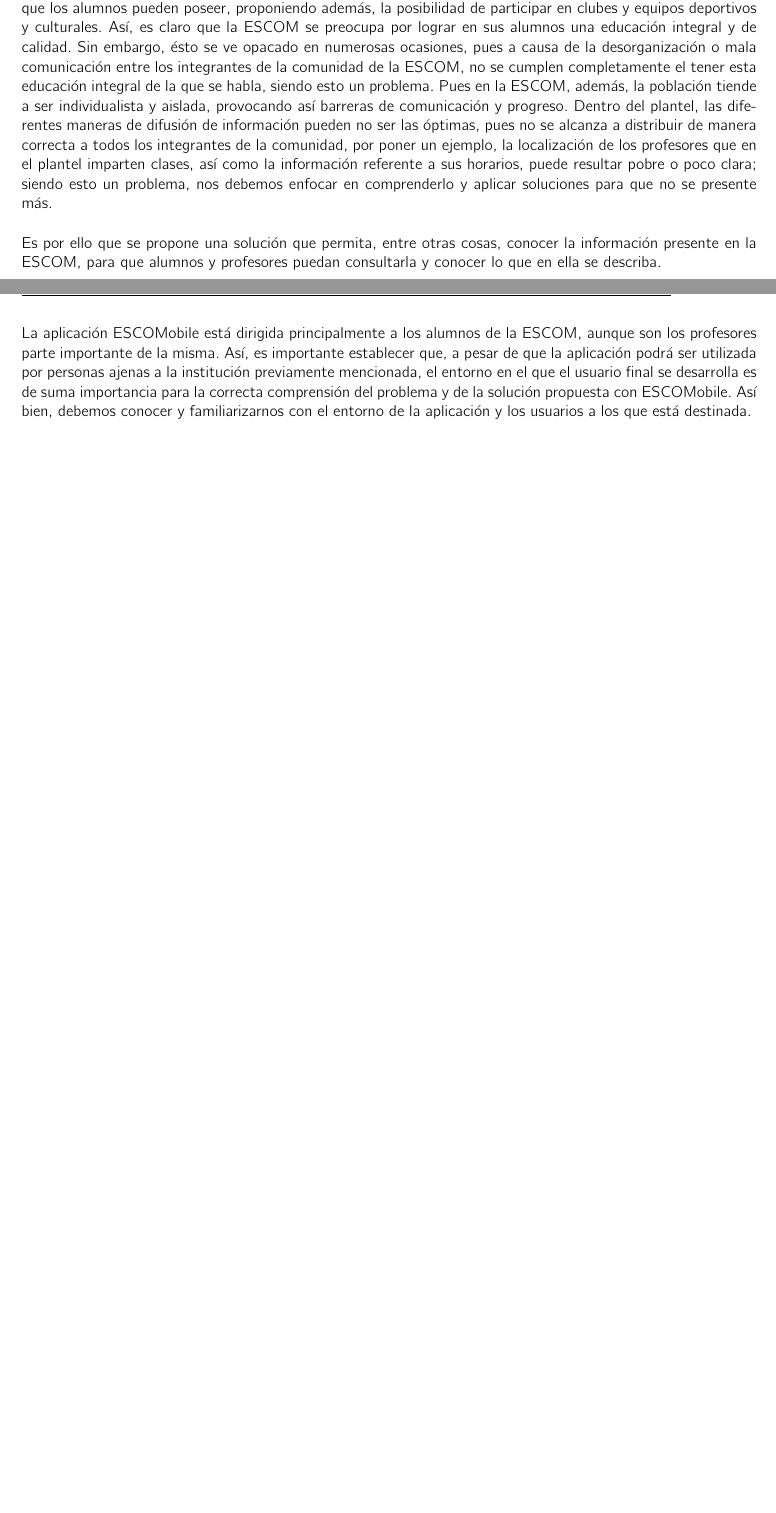
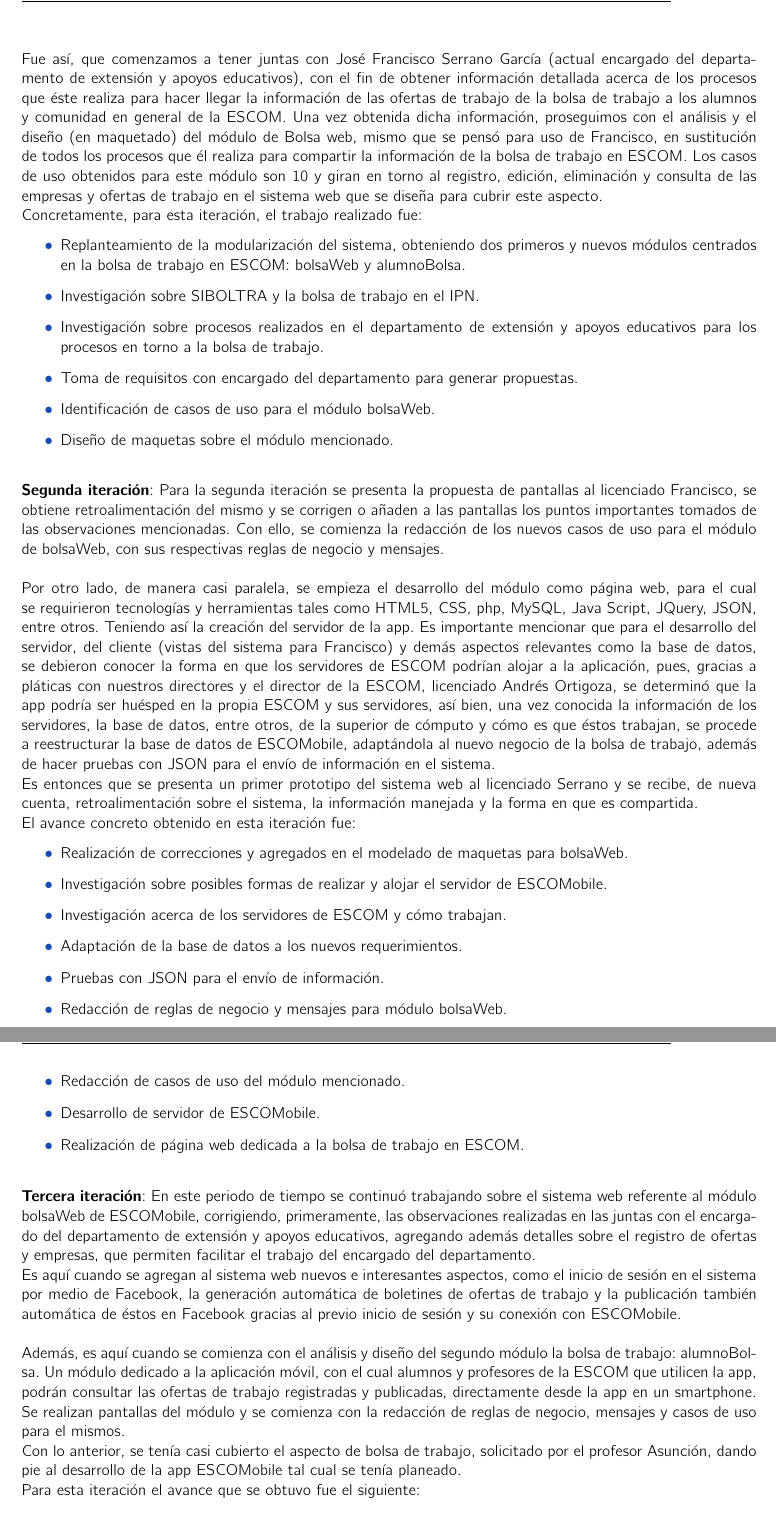
Before and after one commit to JesusHuertaMtz/ESCOMobile, a LaTeX book (Documentacion Tecnica/reporte.tex, which reads Documentacion Tecnica/antecedentes/propuesta.tex, Documentacion Tecnica/trabajo_realizado_ttdos/trabajo_realizado_ttdos.tex): two parts of pages 29 and 30 of 32 before the commit and two parts of pages 30 and 31 of 34 after it, joined at a grey line, cut at the place of the change, the shorter picture padded with empty space. Compiled offline with pdfLaTeX.

Commit message:
Se agregan tres primeras iteraciones al trabajo realizaco en TT2.

```diff
--- a/Documentacion Tecnica/antecedentes/propuesta.tex
+++ b/Documentacion Tecnica/antecedentes/propuesta.tex
@@ -1,4 +1,3 @@
-\newline
 \section{Propuesta de solución}
 
 \noindent
--- /dev/null
+++ b/Documentacion Tecnica/trabajo_realizado_ttdos/trabajo_realizado_ttdos.tex
@@ -0,0 +14,50 @@
+\newline
+Fue así, que comenzamos a tener juntas con José Francisco Serrano García (actual encargado del departamento de extensión y apoyos educativos), con el fin de obtener información detallada acerca de los procesos que éste realiza para hacer llegar la información de las ofertas de trabajo de la bolsa de trabajo a los alumnos y comunidad en general de la ESCOM. Una vez obtenida dicha información, proseguimos con el análisis y el diseño (en maquetado) del módulo de Bolsa web, mismo que se pensó para uso de Francisco, en sustitución de todos los procesos que él realiza para compartir la información de la bolsa de trabajo en ESCOM. Los casos de uso obtenidos para este módulo son 10 y giran en torno al registro, edición, eliminación y consulta de las empresas y ofertas de trabajo en el sistema web que se diseña para cubrir este aspecto.
+\newline
+Concretamente, para esta iteración, el trabajo realizado fue:
+\begin{itemize}
+	\item Replanteamiento de la modularización del sistema, obteniendo dos primeros y nuevos módulos centrados en la bolsa de trabajo en ESCOM: bolsaWeb y alumnoBolsa.
+	\item Investigación sobre SIBOLTRA y la bolsa de trabajo en el IPN.
+	\item Investigación sobre procesos realizados en el departamento de extensión y apoyos educativos para los procesos en torno a la bolsa de trabajo.
+	\item Toma de requisitos con encargado del departamento para generar propuestas.
+	\item Identificación de casos de uso para el módulo bolsaWeb.
+	\item Diseño de maquetas sobre el módulo mencionado.
+\end{itemize}
+
+% *************** S E G U N D A   I T E R A C I Ó N. *************** %
+\noindent
+\newline
+\textbf{Segunda iteración}: Para la segunda iteración se presenta la propuesta de pantallas al licenciado Francisco, se obtiene retroalimentación del mismo y se corrigen o añaden a las pantallas los puntos importantes tomados de las observaciones mencionadas. Con ello, se comienza la redacción de los nuevos casos de uso para el módulo de bolsaWeb, con sus respectivas reglas de negocio y mensajes.
+\newline
+\newline
+Por otro lado, de manera casi paralela, se empieza el desarrollo del módulo como página web, para el cual se requirieron tecnologías y herramientas tales como HTML5, CSS, php, MySQL, Java Script, JQuery, JSON, entre otros. Teniendo así la creación del servidor de la app. Es importante mencionar que para el desarrollo del servidor, del cliente (vistas del sistema para Francisco) y demás aspectos relevantes como la base de datos, se debieron conocer la forma en que los servidores de ESCOM podrían alojar a la aplicación, pues, gracias a pláticas con nuestros directores y el director de la ESCOM, licenciado Andrés Ortigoza, se determinó que la app podría ser huésped en la propia ESCOM y sus servidores, así bien, una vez conocida la información de los servidores, la base de datos, entre otros, de la superior de cómputo y cómo es que éstos trabajan, se procede a reestructurar la base de datos de ESCOMobile, adaptándola al nuevo negocio de la bolsa de trabajo, además de hacer pruebas con JSON para el envío de información en el sistema.
+\newline
+Es entonces que se presenta un primer prototipo del sistema web al licenciado Serrano y se recibe, de nueva cuenta, retroalimentación sobre el sistema, la información manejada y la forma en que es compartida.
+\newline
+El avance concreto obtenido en esta iteración fue:
+\begin{itemize}
+	\item Realización de correcciones y agregados en el modelado de maquetas para bolsaWeb.
+	\item Investigación sobre posibles formas de realizar y alojar el servidor de ESCOMobile.
+	\item Investigación acerca de los servidores de ESCOM y cómo trabajan.
+	\item Adaptación de la base de datos a los nuevos requerimientos.
+	\item Pruebas con JSON para el envío de información.
+	\item Redacción de reglas de negocio y mensajes para módulo bolsaWeb.
+	\item Redacción de casos de uso del módulo mencionado.
+	\item Desarrollo de servidor de ESCOMobile.
+	\item Realización de página web dedicada a la bolsa de trabajo en ESCOM.
+\end{itemize}
+
+% *************** S E G U N D A   I T E R A C I Ó N. *************** %
+\noindent
+\newline
+\textbf{Tercera iteración}: En este periodo de tiempo se continuó trabajando sobre el sistema web referente al módulo bolsaWeb de ESCOMobile, corrigiendo, primeramente, las observaciones realizadas en las juntas con el encargado del departamento de extensión y apoyos educativos, agregando además detalles sobre el registro de ofertas y empresas, que permiten facilitar el trabajo del encargado del departamento.
+\newline
+Es aquí cuando se agregan al sistema web nuevos e interesantes aspectos, como el inicio de sesión en el sistema por medio de Facebook, la generación automática de boletines de ofertas de trabajo y la publicación también automática de éstos en Facebook gracias al previo inicio de sesión y su conexión con ESCOMobile.
+\newline
+\newline
+Además, es aquí cuando se comienza con el análisis y diseño del segundo módulo la bolsa de trabajo: alumnoBolsa. Un módulo dedicado a la aplicación móvil, con el cual alumnos y profesores de la ESCOM que utilicen la app, podrán consultar las ofertas de trabajo registradas y publicadas, directamente desde la app en un smartphone. Se realizan pantallas del módulo y se comienza con la redacción de reglas de negocio, mensajes y casos de uso para el mismos.
+\newline
+Con lo anterior, se tenía casi cubierto el aspecto de bolsa de trabajo, solicitado por el profesor Asunción, dando pie al desarrollo de la app ESCOMobile tal cual se tenía planeado.
+\newline
+Para esta iteración el avance que se obtuvo fue el siguiente:
+\begin{itemize}
```
Also changed, not shown: Documentacion Tecnica/reporte.tex (+1 -1 lines), Documentacion Tecnica/reporte.pdf, Documentacion Tecnica/trabajo_realizado_ttdos/trabajo_realizado_ttdos.tex (21 more changed lines), 1 other file.
